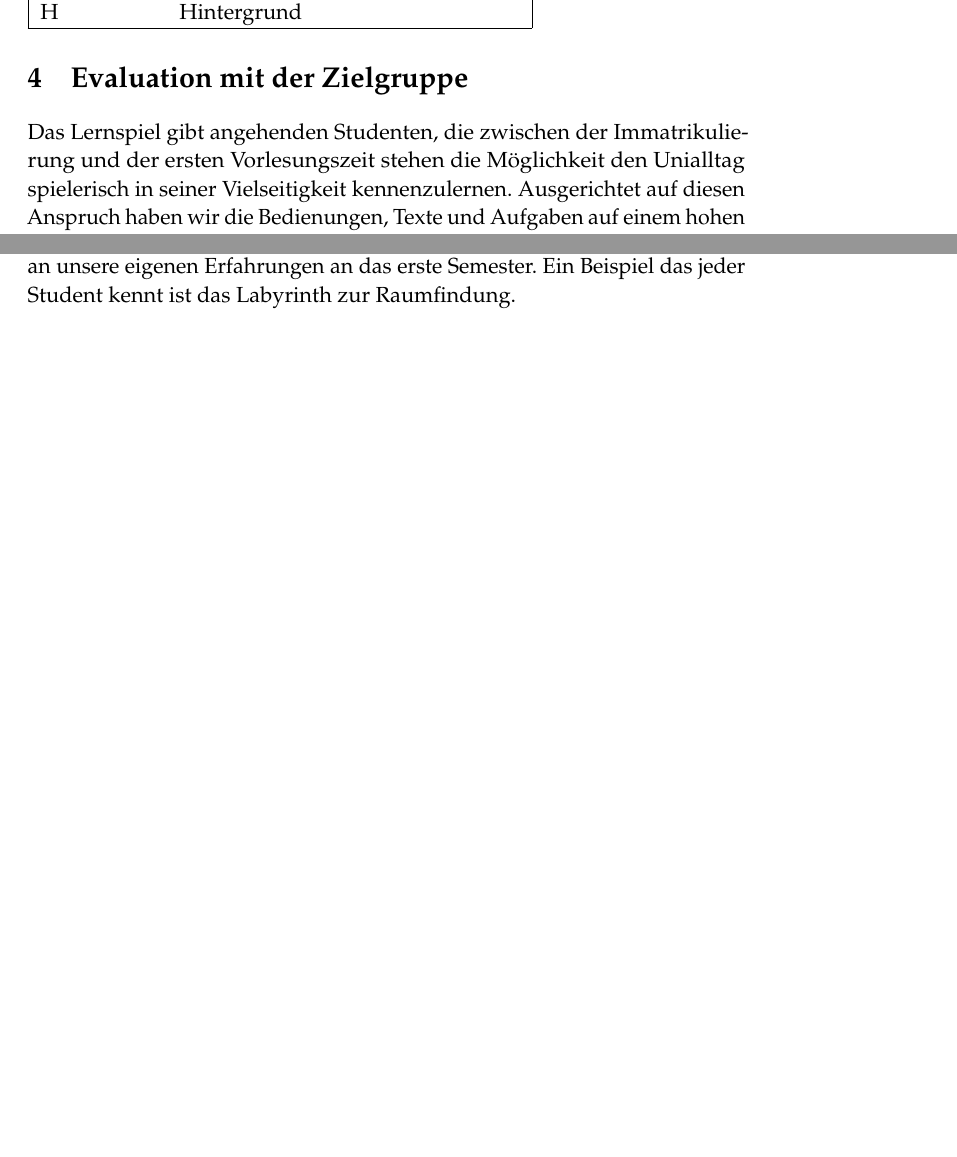
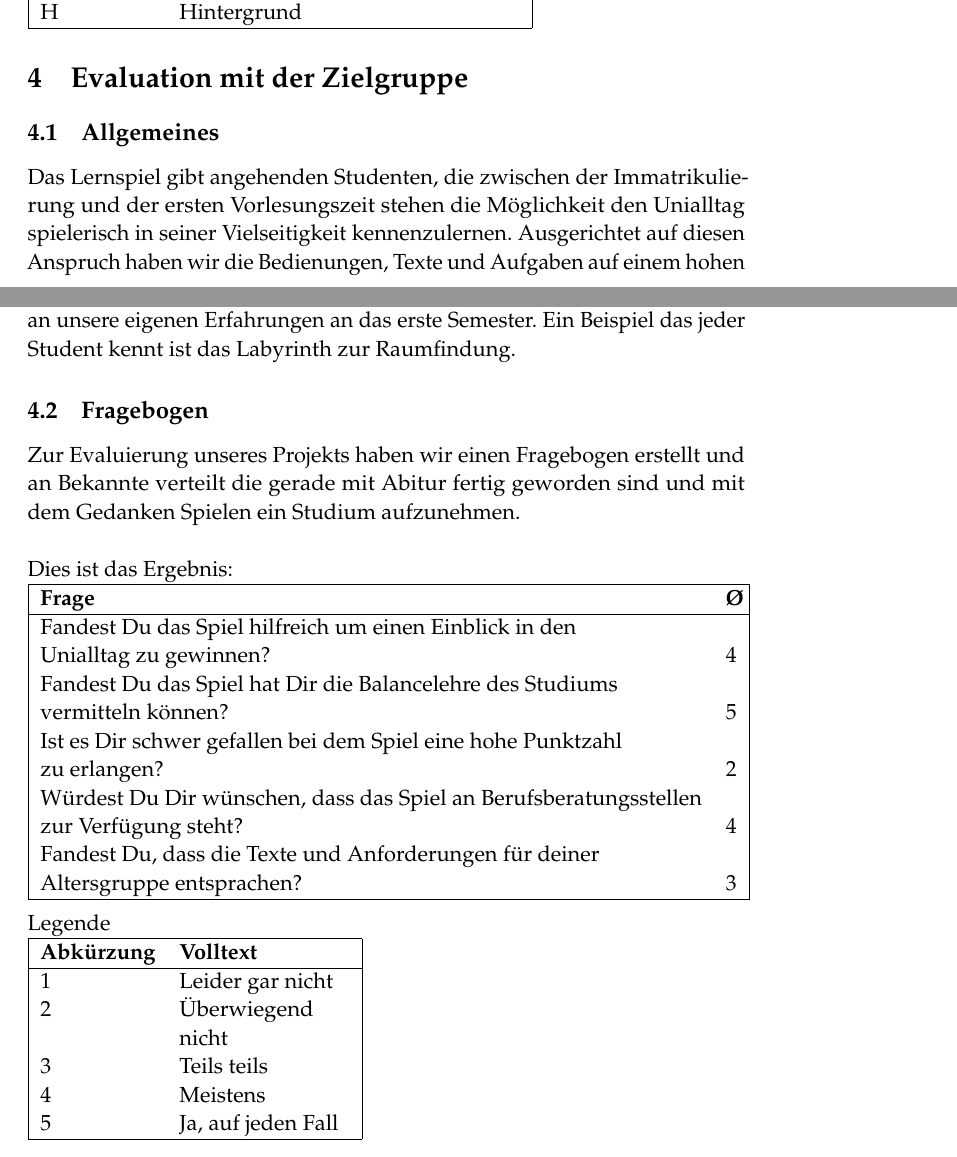
Before and after one commit to elizavetaRa/iTeach, a LaTeX paper (doc/Dokumentation/Latex/Dokumentation.tex): two parts of pages 14 and 15 of 20, joined at a grey line, cut so that both start at the same text, the shorter picture padded with empty space. Compiled offline with pdfLaTeX.

Commit message:
Update Doku, und jetzt noch ein tolles Fazit?

```diff
--- a/doc/Dokumentation/Latex/Dokumentation.tex
+++ b/doc/Dokumentation/Latex/Dokumentation.tex
@@ -269,7 +269,40 @@ H & Hintergrund \\
 
 
 \section{Evaluation mit der Zielgruppe}
+\subsection{Allgemeines}
 Das Lernspiel gibt angehenden Studenten, die zwischen der Immatrikulierung und der ersten Vorlesungszeit stehen die Möglichkeit den Unialltag spielerisch in seiner Vielseitigkeit kennenzulernen. Ausgerichtet auf diesen Anspruch haben wir die Bedienungen, Texte und Aufgaben auf einem hohen Niveau, damit sie die angehenden Studenten damit identifizieren können. Neben dem spielerischen Aspekt kann das Lernspiel auch auf den Webseiten von Universitäten und Berufsorientierungsportalen zu Verfügung gestellt werden. Abiturienten können durch das Spiel Fragen wie zum Beispiel "Wie sieht der Unialltag aus?“, "Wie finde ich mich an der Uni zurecht?“ oder "Wie komme ich in Kontakt mit anderen Studenten?“ klären. Um Spielatmosphäre während des Spielens und Lernen etwas aufzulockern, Haben fiktive Elemente, wie Karlchen, welcher dem Spieler Nachts die Smartphone App empfiehlt, eingebaut. Zudem sind die Minispiele überzogene Anlehnungen an unsere eigenen Erfahrungen an das erste Semester. Ein Beispiel das jeder Student kennt ist das Labyrinth zur Raumfindung.
+
+\subsection{Fragebogen}
+Zur Evaluierung unseres Projekts haben wir einen Fragebogen erstellt und an Bekannte verteilt die gerade mit Abitur fertig geworden sind und mit dem Gedanken Spielen ein Studium aufzunehmen. \\\\
+Dies ist das Ergebnis: \\
+\begin{tabular}{|lp{0.19cm}|}
+\hline
+\textbf{Frage} & \textbf{\O} \\
+\hline
+Fandest Du das Spiel hilfreich um einen Einblick in den & \\
+Unialltag zu gewinnen? & 4 \\
+Fandest Du das Spiel hat Dir die Balancelehre des Studiums & \\
+vermitteln können? & 5 \\
+Ist es Dir schwer gefallen bei dem Spiel eine hohe Punktzahl & \\
+zu erlangen? & 2 \\
+Würdest Du Dir wünschen, dass das Spiel an Berufsberatungsstellen & \\
+zur Verfügung steht? & 4 \\
+Fandest Du, dass die Texte und Anforderungen für deiner & \\
+ Altersgruppe entsprachen? & 3 \\
+\hline
+\end{tabular} \\\\
+Legende \\
+\begin{tabular}{|lp{3cm}|}
+\hline
+\textbf{Abkürzung} & \textbf{Volltext} \\
+\hline
+1 & Leider gar nicht \\
+2 & Überwiegend nicht \\
+3 & Teils teils \\
+4 & Meistens \\
+5 & Ja, auf jeden Fall \\
+\hline
+\end{tabular}
 
 \section{Projektverlauf}
 \subsection{Aufgabenverteilung}
```
Also changed, not shown: doc/Dokumentation/Latex/Dokumentation.tex (6 more changed lines), 5 other files.
